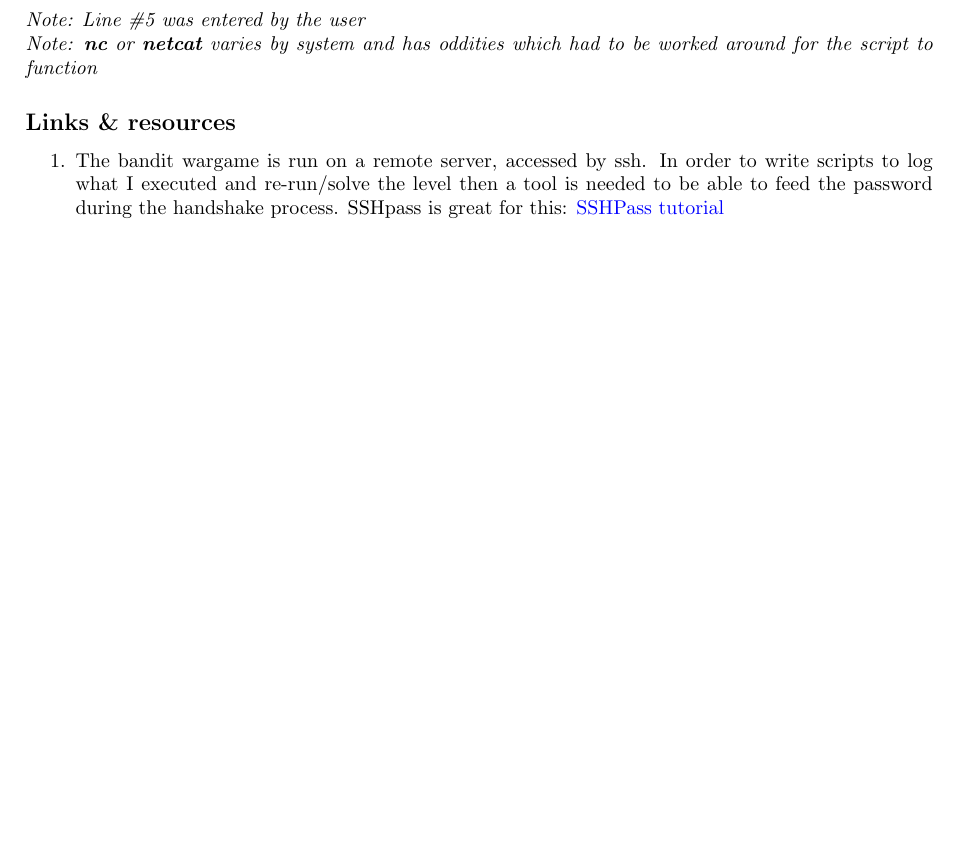
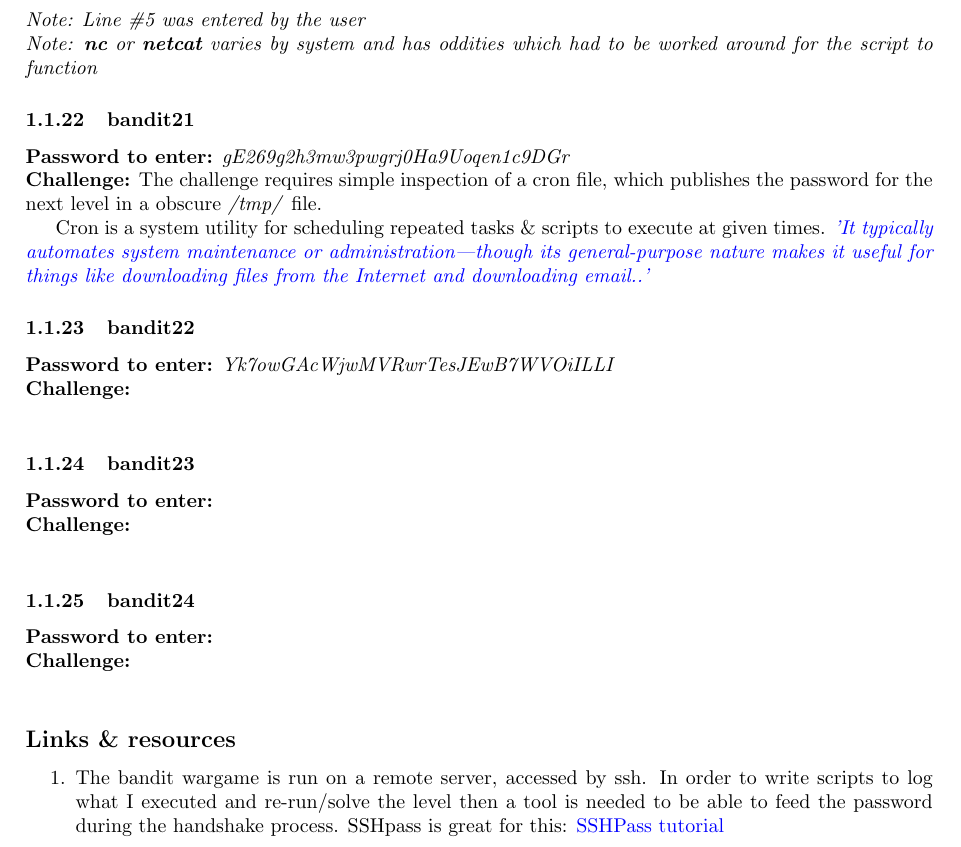
Before and after one commit to G-Rowell/wargames, a LaTeX document (bandit/bandit.tex): part of page 5 of 5, cut so that both start at the same text, the shorter picture padded with empty space. Compiled offline with pdfLaTeX.

Commit message:
Finished lvl 21

```diff
--- a/bandit/bandit.tex
+++ b/bandit/bandit.tex
@@ -233,6 +233,32 @@ fg 1
 \textit{Note: Line \#5 was entered by the user}\\
 \textit{Note: \textbf{nc} or \textbf{netcat} varies by system and has oddities which had to be worked around for the script to function}
 
+\subsubsection{bandit21}
+\pass{gE269g2h3mw3pwgrj0Ha9Uoqen1c9DGr}
+\chall The challenge requires simple inspection of a cron file, which publishes the password for the next level in a obscure \textit{/tmp/} file.
+
+Cron is a system utility for scheduling repeated tasks \& scripts to execute at given times. \href{https://en.wikipedia.org/wiki/Cron}{\textit{'It typically automates system maintenance or administration—though its general-purpose nature makes it useful for things like downloading files from the Internet and downloading email..'}}
+
+\subsubsection{bandit22}
+\pass{Yk7owGAcWjwMVRwrTesJEwB7WVOiILLI}
+\chall
+\begin{lstlisting}
+
+\end{lstlisting}
+
+\subsubsection{bandit23}
+\pass{ }
+\chall
+\begin{lstlisting}
+
+\end{lstlisting}
+
+\subsubsection{bandit24}
+\pass{ }
+\chall
+\begin{lstlisting}
+
+\end{lstlisting}
 \subsection*{Links \& resources}
 \begin{enumerate}
 \item The bandit wargame is run on a remote server, accessed by ssh. In order to write scripts to log what I executed and re-run/solve the level then a tool is needed to be able to feed the password during the handshake process. SSHpass is great for this: \href{https://askubuntu.com/questions/224181/how-do-i-include-a-password-with-ssh-command-want-to-make-shell-script}{SSHPass tutorial}
```
Also changed, not shown: bandit/passwords.txt (+1 -0 lines), bandit/bandit.pdf, 1 other file.
